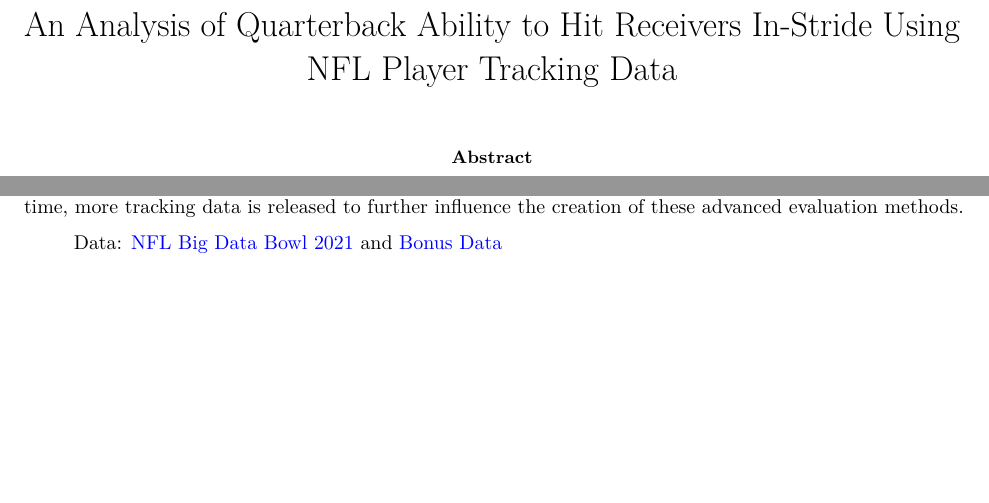
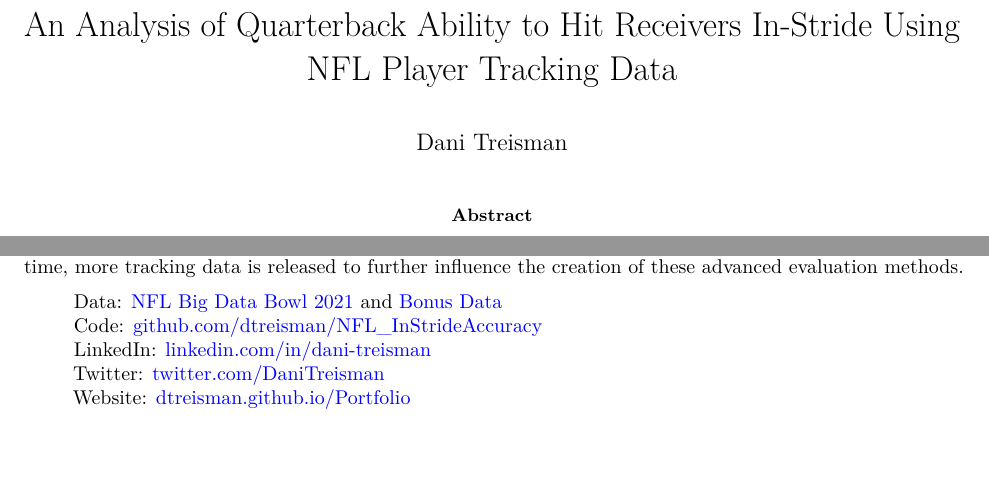
Before and after one commit to dtreisman/NFL_InStrideAccuracy, an R Markdown document (write_up_V2.Rmd): two parts of pages 1 and 7 of 8, joined at a grey line, cut so that both start at the same text. Rendered offline with R 4.5, knitr and Pandoc, then LaTeX, with nearby package versions.

Commit message:
final edits

```diff
--- a/write_up_V2.Rmd
+++ b/write_up_V2.Rmd
@@ -1,5 +1,6 @@
 ---
 title: "An Analysis of Quarterback Ability to Hit Receivers In-Stride Using NFL Player Tracking Data"
+author: "Dani Treisman"
 abstract: |-
 
  This report is an investigation into the ability of NFL quarterbacks to hit receivers *in-stride*. This 'ability' is defined here as the quarterback's skill in preventing extreme orientation, acceleration, and speed changes for the receiver (i.e. back-shoulder catches), from the moment of the throw to the moment the pass arrives at the receiver. This work provides a starting point for more specific methods of quarterback evaluation using frame-level player tracking data and provides evidence that quarterbacks to do have some ability to hit receivers in-stride. The main findings in this paper are: 1) the aggregated (by QB) *observed-expected* values for receiver Acceleration Difference Over Expected correlate moderately with average Completion Probability Over Expected (CPOE), 2) Average (by QB) receiver Speed Difference Over Expected and Yards After Catch difference from pass forward to pass arrival (xYAC Difference) are highly correlated, and 3) average Acceleration and Speed differences Over Expected are stable for QBs within-season.
@@ -122,6 +123,9 @@ This analysis also lacks an evaluation of the contribution of receivers to *in-s
 The last, and most obvious, shortcoming of this analysis is the limited sample size. My hope is that over time, more tracking data is released to further influence the creation of these advanced evaluation methods.
 
 > Data: [NFL Big Data Bowl 2021](https://www.kaggle.com/c/nfl-big-data-bowl-2021) and [Bonus Data](https://www.kaggle.com/tombliss/nfl-big-data-bowl-2021-bonus)\
-
+> Code: [github.com/dtreisman/NFL_InStrideAccuracy](https://github.com/dtreisman/NFL_InStrideAccuracy)\
+> LinkedIn: [linkedin.com/in/dani-treisman](https://www.linkedin.com/in/dani-treisman/)\
+> Twitter: [twitter.com/DaniTreisman](https://twitter.com/DaniTreisman)\
+> Website: [dtreisman.github.io/Portfolio](https://dtreisman.github.io/Portfolio/)
 
 ![All metrics for QBs with a minimum of 150 passes.](all_metrics_Table.png){width="279"}
```
Also changed, not shown: Analysis of QB In-Stride Accuracy.pdf, write_up_V2.Rmd (2 more changed lines).
